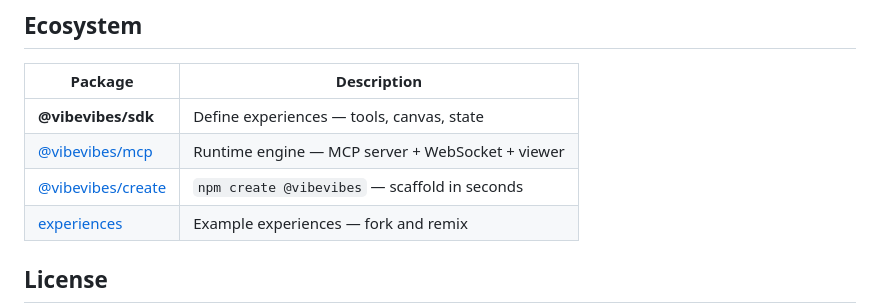
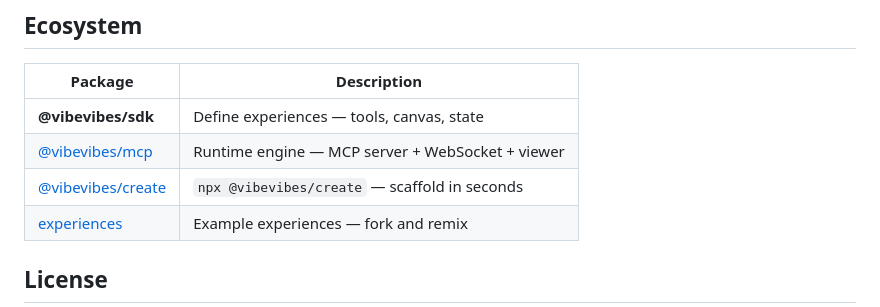
Before and after one commit to vibevibes/sdk, a Markdown page: README.md, the part around the change. GitHub-like rendering.

Commit message:
Update ecosystem table to use npx @vibevibes/create
Co-Authored-By: Claude Opus 4.6 (1M context) <noreply@anthropic.com>

```diff
--- a/README.md
+++ b/README.md
@@ -162,7 +162,7 @@ Browser (Canvas)  <--WebSocket-->  Server  <--HTTP-->  MCP (Agent)
 |---------|-------------|
 | **@vibevibes/sdk** | Define experiences — tools, canvas, state |
 | [@vibevibes/mcp](https://github.com/vibevibes/mcp) | Runtime engine — MCP server + WebSocket + viewer |
-| [@vibevibes/create](https://github.com/vibevibes/create) | `npm create @vibevibes` — scaffold in seconds |
+| [@vibevibes/create](https://github.com/vibevibes/create) | `npx @vibevibes/create` — scaffold in seconds |
 | [experiences](https://github.com/vibevibes/experiences) | Example experiences — fork and remix |
 
 ## License
```
